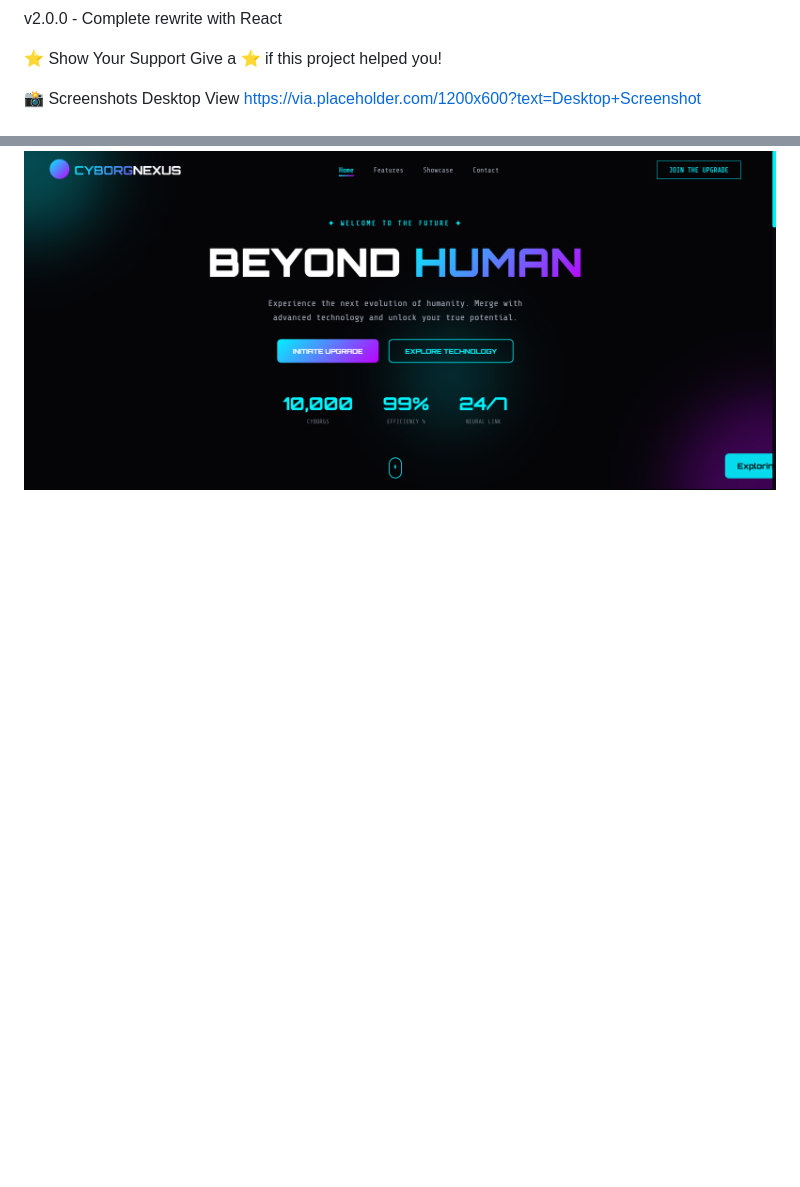
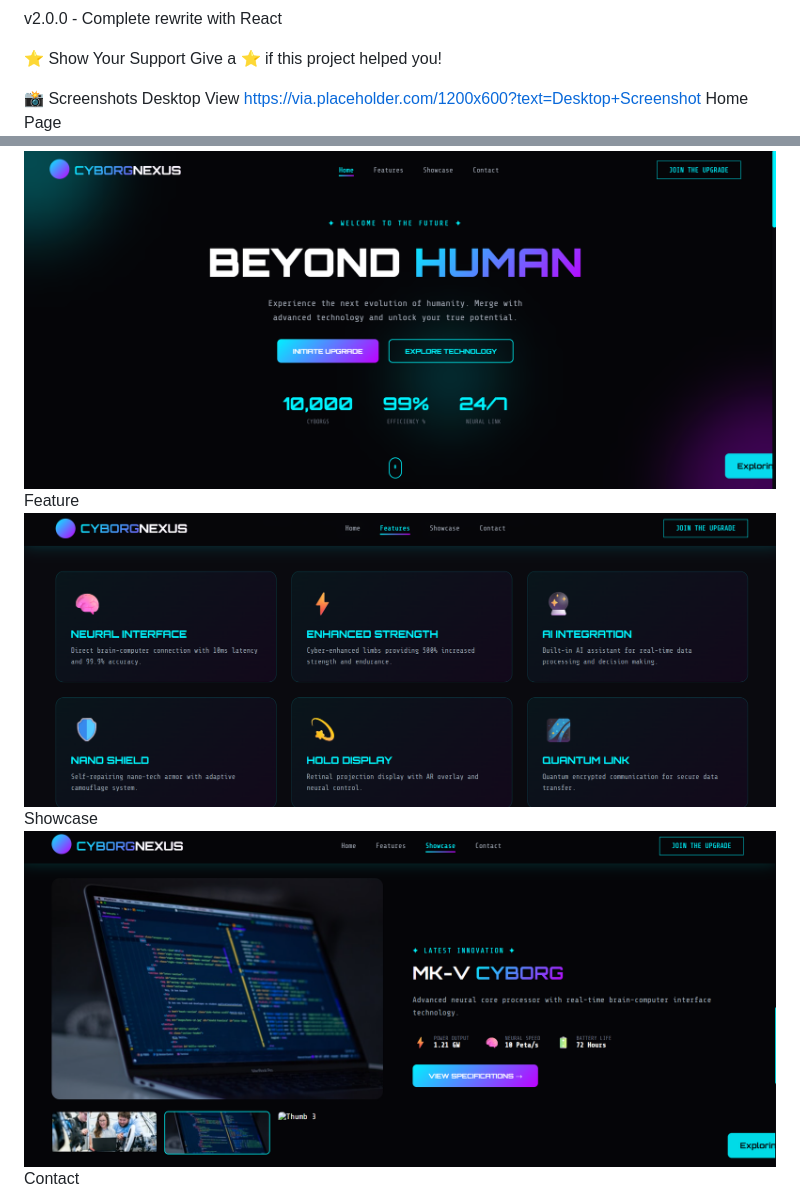
Before and after one commit to laxmipriya-345/Cyborg-Nexus, a Markdown page: README.md, 2 parts joined by grey strips. Rendered like a GitHub page; blank space fills up the shorter version.

Commit message:
Update screenshots section in README
Rearranged and added images in the screenshots section.

```diff
--- a/README.md
+++ b/README.md
@@ -258,5 +258,11 @@ Give a ⭐️ if this project helped you!
 📸 Screenshots
 Desktop View
 https://via.placeholder.com/1200x600?text=Desktop+Screenshot
+Home Page
 ![home](home.png)
+Feature
+![feature](feature.png)
+Showcase
+![showcase](showcase.png)
+Contact
 ![contact](contact.png)
```
Also changed, not shown: other parts of README.md (+2 -2 lines).
